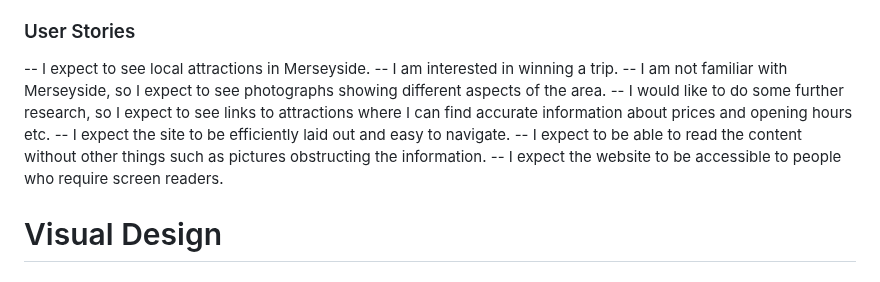
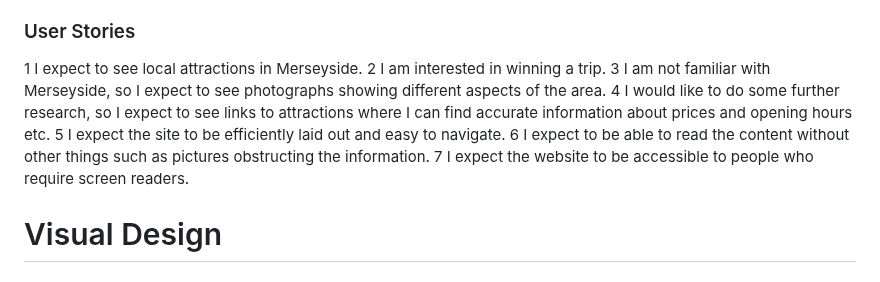
Before and after one commit to angielsteele/visitliverpool3, a Markdown page: README.md, the part around the change. Drawn GitHub-style.

Commit message:
User stories updated

```diff
--- a/README.md
+++ b/README.md
@@ -51,13 +51,13 @@ Merseymoods fills the above needs in the following ways:
 - Awareness of the local area and it's ammenities.
 
 ### User Stories
--- I expect to see local attractions in Merseyside.
--- I am interested in winning a trip.
--- I am not familiar with Merseyside, so I expect to see photographs showing different aspects of the area.
--- I  would like to do some further research, so I expect to see links to attractions where I can find accurate information about prices and opening hours etc.
--- I expect the site to be efficiently laid out and easy to navigate.
--- I expect to be able to read the content without other things such as pictures obstructing the information.
--- I expect the website to be accessible to people who require screen readers.
+1 I expect to see local attractions in Merseyside.
+2 I am interested in winning a trip.
+3 I am not familiar with Merseyside, so I expect to see photographs showing different aspects of the area.
+4 I  would like to do some further research, so I expect to see links to attractions where I can find accurate information about prices and opening hours etc.
+5 I expect the site to be efficiently laid out and easy to navigate.
+6 I expect to be able to read the content without other things such as pictures obstructing the information.
+7 I expect the website to be accessible to people who require screen readers.
 
 
 # Visual Design
```
